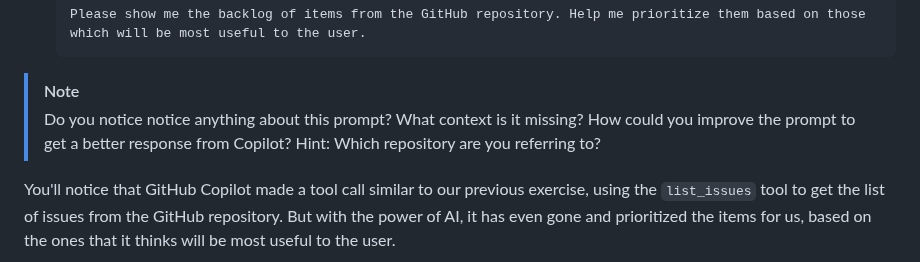
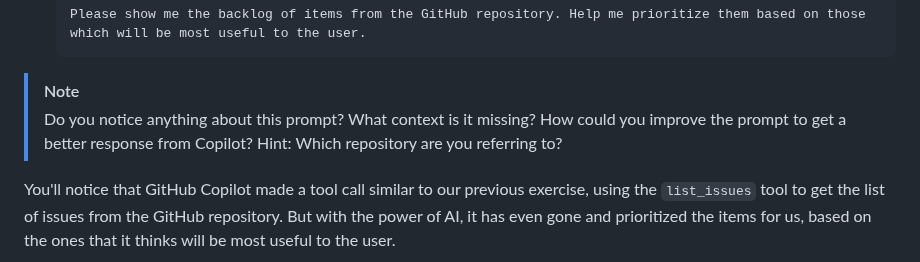
Before and after one commit to webmaxru/agents-in-sdlc, a Markdown page: docs/3-copilot-agent-mode-vscode.md, the part around the change. Rendered like a GitHub page.

Commit message:
Fix duplicate/typo
Co-authored-by: Copilot <175728472+Copilot@users.noreply.github.com>

````diff
--- a/docs/3-copilot-agent-mode-vscode.md
+++ b/docs/3-copilot-agent-mode-vscode.md
@@ -67,7 +67,7 @@ The initial implementation of the website is functional, but we want to enhance
    ```
 
 > [!NOTE]
-> Do you notice notice anything about this prompt? What context is it missing? How could you improve the prompt to get a better response from Copilot? Hint: Which repository are you referring to?
+> Do you notice anything about this prompt? What context is it missing? How could you improve the prompt to get a better response from Copilot? Hint: Which repository are you referring to?
 
 You'll notice that GitHub Copilot made a tool call similar to our previous exercise, using the `list_issues` tool to get the list of issues from the GitHub repository. But with the power of AI, it has even gone and prioritized the items for us, based on the ones that it thinks will be most useful to the user.
 
````
